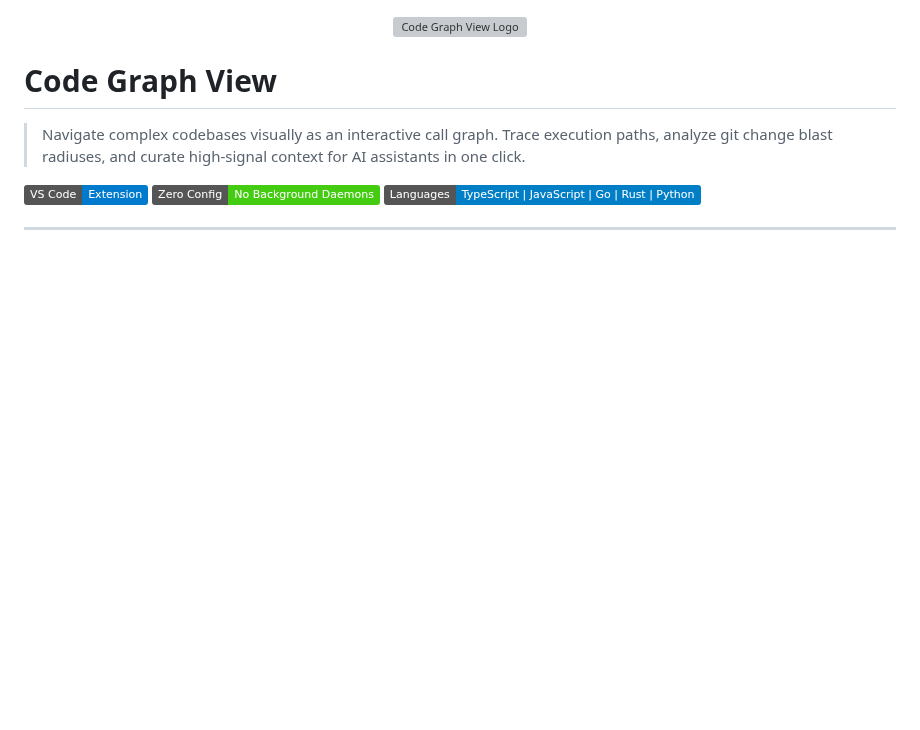
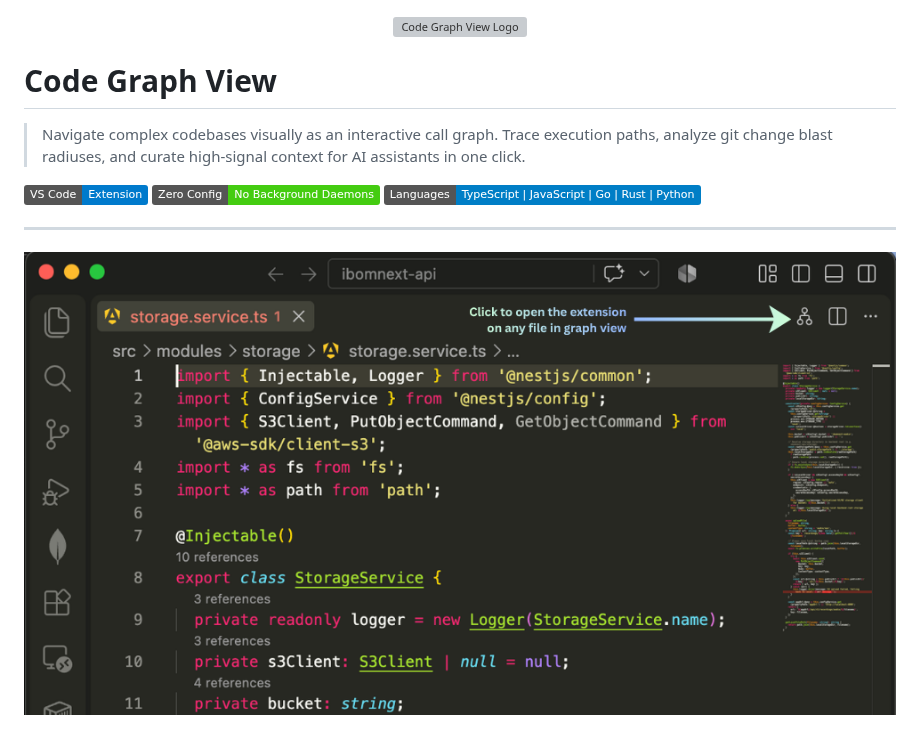
Before and after one commit to otobongfp/code-graph-view, a Markdown page: README.md, the part around the change. Rendered like a GitHub page; pictures changed too: images/get-started.png (added); badges without logos; blank space fills up the shorter version; grey boxes are pictures that could not be loaded.

```diff
--- a/README.md
+++ b/README.md
@@ -11,6 +11,8 @@
 [![Supports Multi-Language](https://img.shields.io/badge/Languages-TypeScript%20%7C%20JavaScript%20%7C%20Go%20%7C%20Rust%20%7C%20Python-blue)](#how-it-works)
 
 ---
+
+![Click the Code Graph View icon in the activity bar to get started](images/get-started.png)
 
 ![Code Graph View Interface](images/screenshot.png)
 
```
Also changed, not shown: CHANGELOG.md (+12 -1 lines), 4 other files.
